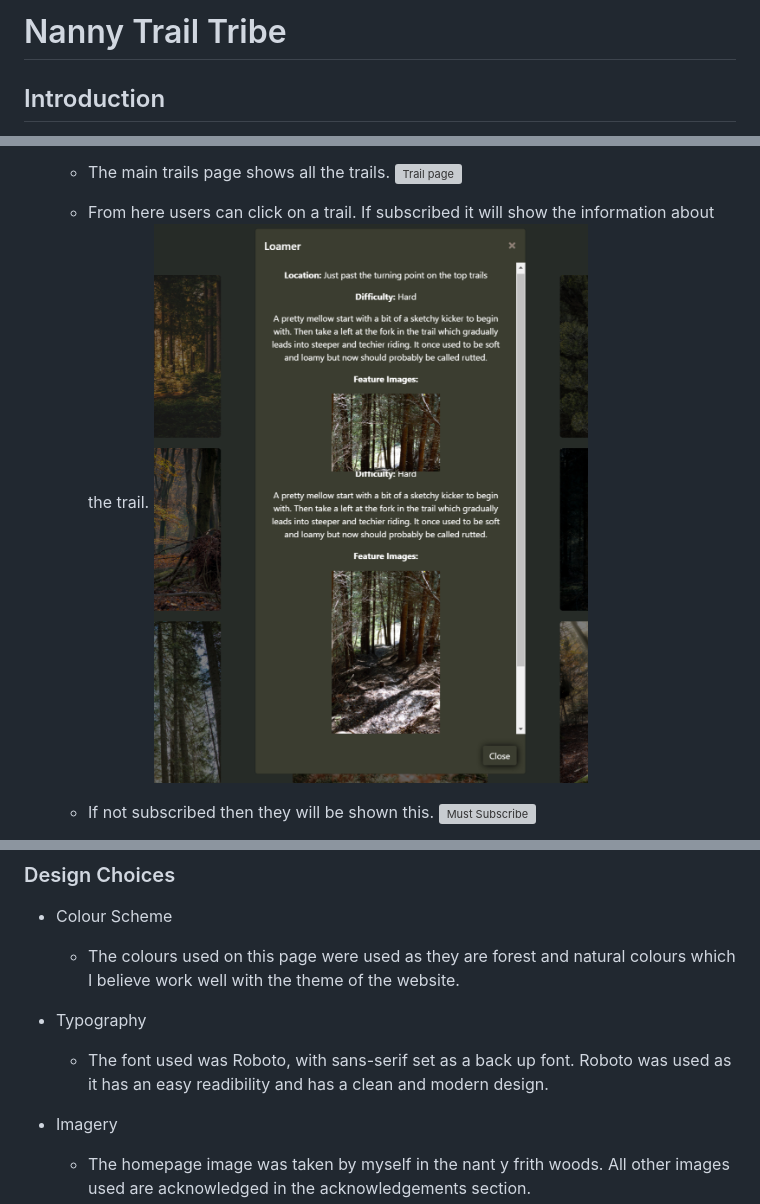
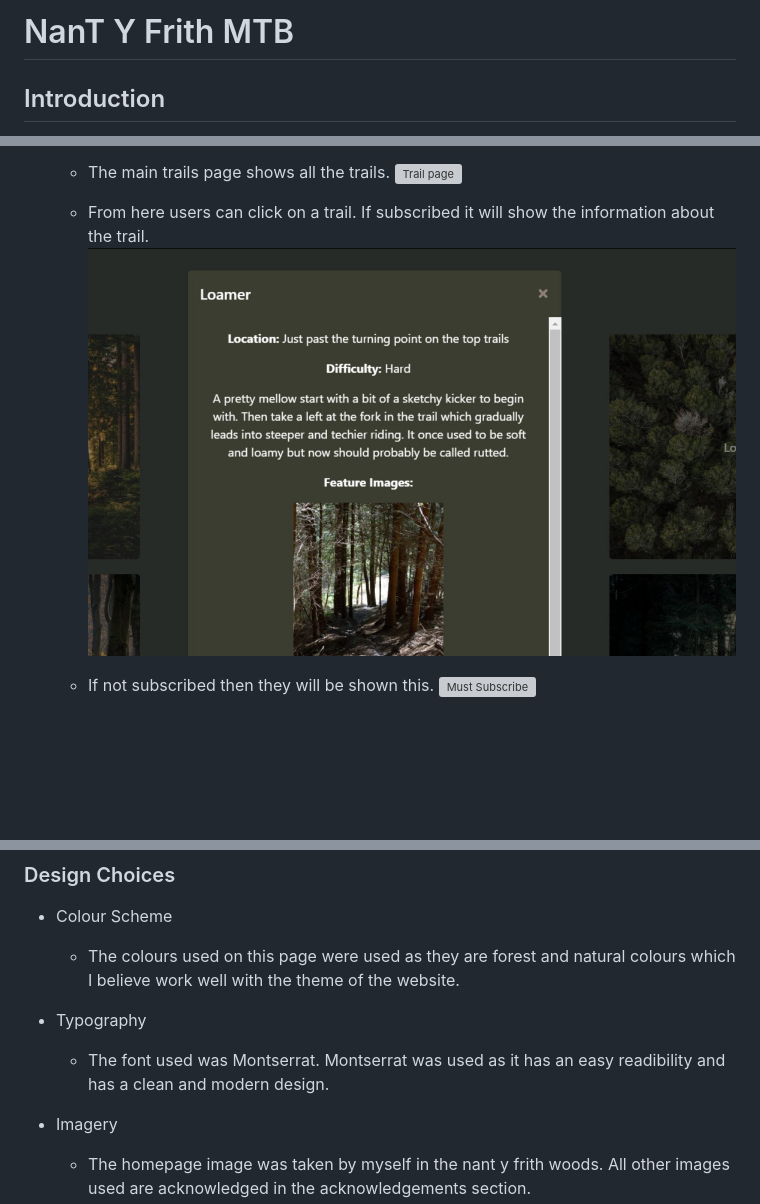
Before and after one commit to samlarby/nant-y-frith-mtb, a Markdown page: README.md, 3 parts joined by grey strips. Rendered like a GitHub page; pictures changed too: documentation/readme/click-on-trail.jpg (deleted), documentation/readme/click-trail.jpg (added); blank space fills up the shorter version; grey boxes are pictures that could not be loaded.

```diff
--- a/README.md
+++ b/README.md
@@ -1,4 +1,4 @@
-# Nanny Trail Tribe
+# NanT Y Frith MTB
 ## Introduction
 The purpose of this website is for users to be able to find out more information about the mountain biking club called Nant Y Frith MTB. Users will be able to create a profile where they can store things like their favourite place to ride and what they ride. The website has a page where users can view trails. If they want to get full details of the trails then they can subscribe to a monthly membership where they can view the current trails and an trails that are uploaded.
 
@@ -39,7 +39,7 @@ The purpose of this website is for users to be able to find out more information
     ![Trail page](documentation/readme/trails-page.jpg)
 
     * From here users can click on a trail. If subscribed it will show the information about the trail.
-    ![Trail information](documentation/readme/click-on-trail.jpg)
+    ![Trail information](documentation/readme/click-trail.jpg)
 
     * If not subscribed then they will be shown this.
     ![Must Subscribe](documentation/readme/must-subscribe.jpg)
@@ -80,7 +80,7 @@ The purpose of this website is for users to be able to find out more information
     * The colours used on this page were used as they are forest and natural colours which I believe work well with the theme of the website.
 
 * Typography
-    * The font used was Roboto, with sans-serif set as a back up font. Roboto was used as it has an easy readibility and has a clean and modern design.
+    * The font used was Montserrat. Montserrat was used as it has an easy readibility and has a clean and modern design.
 
 * Imagery
     * The homepage image was taken by myself in the nant y frith woods. All other images used are acknowledged in the acknowledgements section.
```
Also changed, not shown: other parts of README.md (+6 -5 lines), 1 other file.
